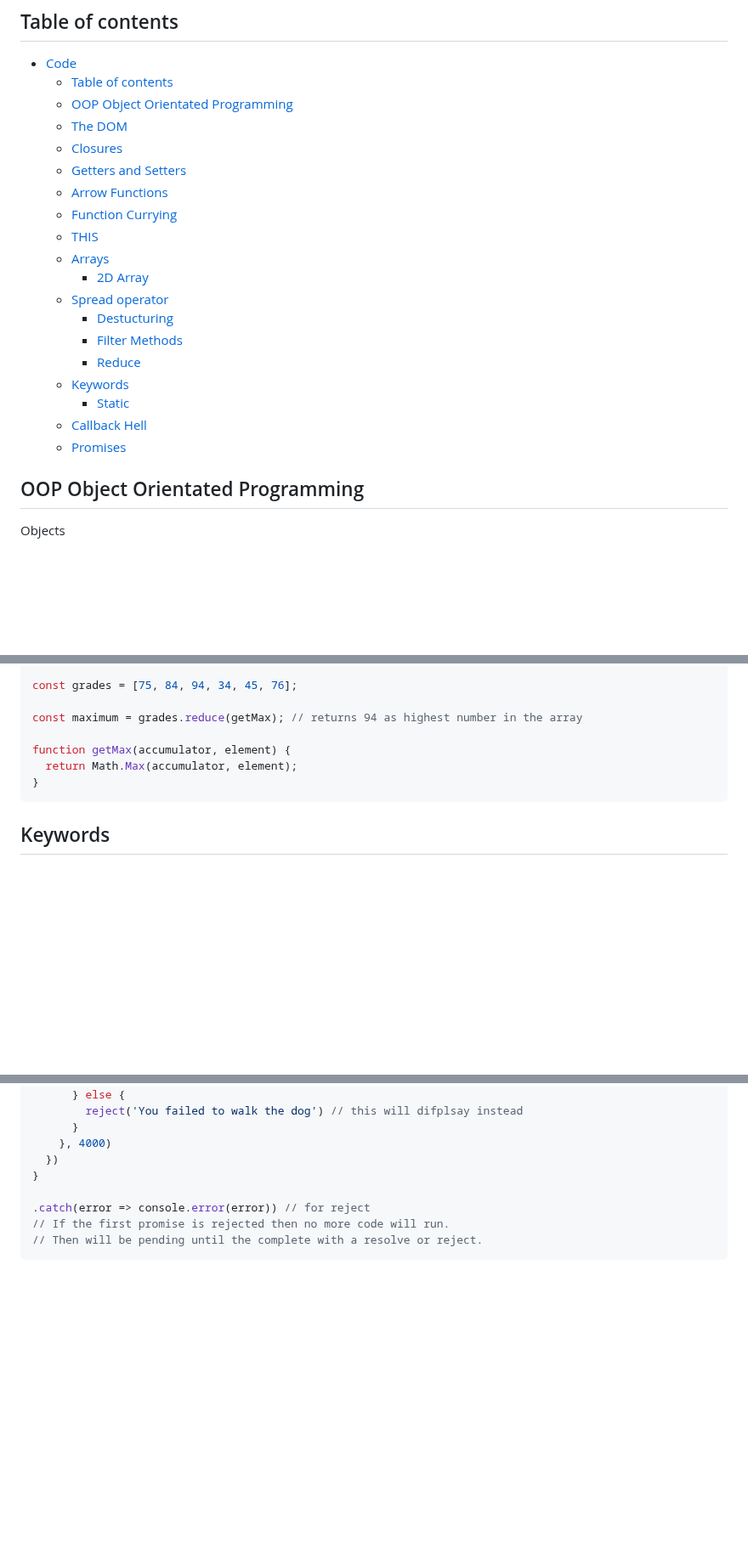
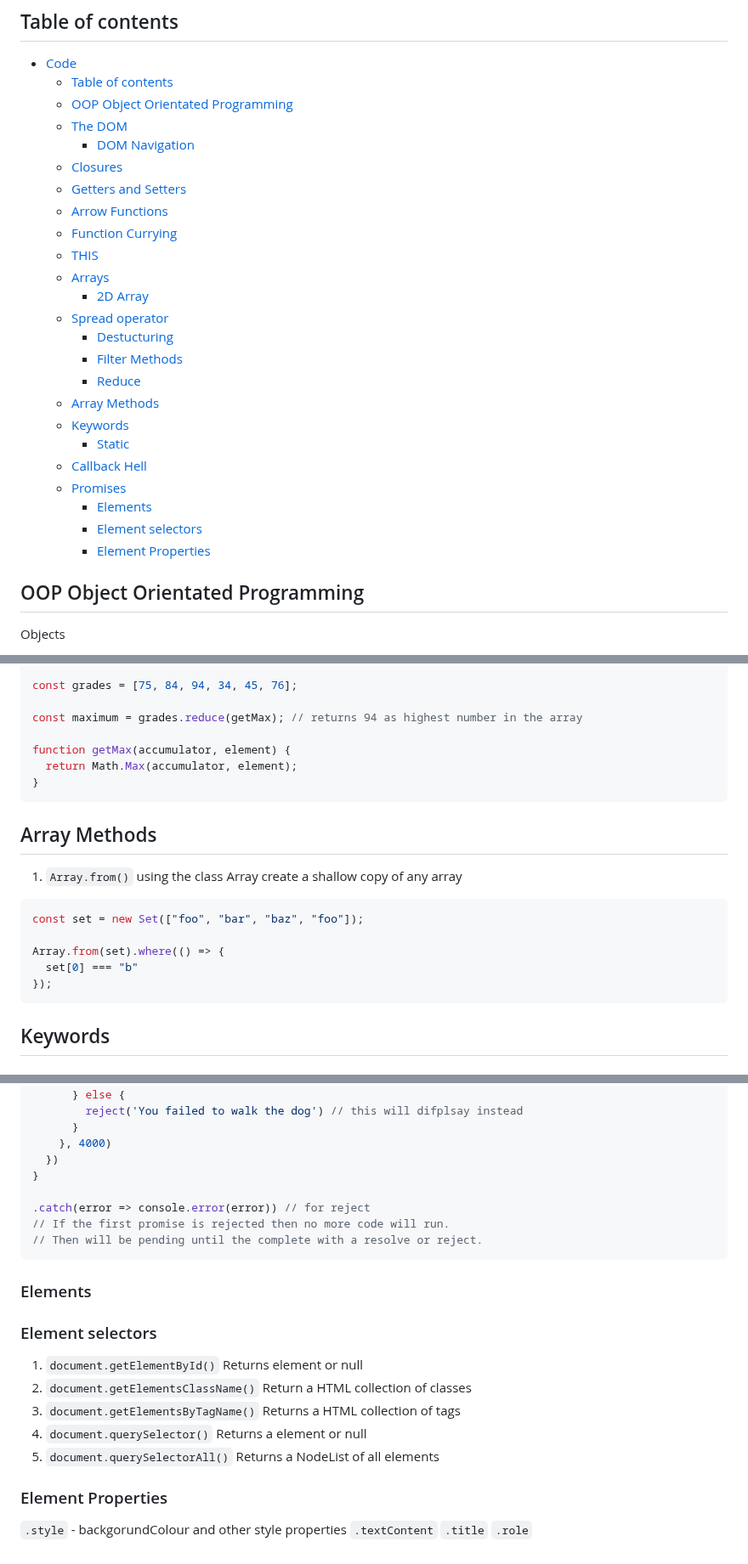
Before and after one commit to webdesignsbytom/fullstack-starter, a Markdown page: Code.md, 3 parts joined by grey strips. Shown at 85% size. GitHub-like rendering; blank space fills up the shorter version.

````diff
--- a/Code.md
+++ b/Code.md
@@ -6,6 +6,7 @@
   - [Table of contents](#table-of-contents)
   - [OOP Object Orientated Programming](#oop-object-orientated-programming)
   - [The DOM](#the-dom)
+    - [DOM Navigation](#dom-navigation)
   - [Closures](#closures)
   - [Getters and Setters](#getters-and-setters)
   - [Arrow Functions](#arrow-functions)
@@ -17,10 +18,14 @@
     - [Destucturing](#destucturing)
     - [Filter Methods](#filter-methods)
     - [Reduce](#reduce)
+  - [Array Methods](#array-methods)
   - [Keywords](#keywords)
     - [Static](#static)
   - [Callback Hell](#callback-hell)
   - [Promises](#promises)
+    - [Elements](#elements)
+    - [Element selectors](#element-selectors)
+    - [Element Properties](#element-properties)
 
 ## OOP Object Orientated Programming
 
@@ -433,6 +514,18 @@ function getMax(accumulator, element) {
 }
 ```
 
+## Array Methods
+
+1. `Array.from()` using the class Array create a shallow copy of any array
+
+```javascript
+const set = new Set(["foo", "bar", "baz", "foo"]);
+
+Array.from(set).where(() => {
+  set[0] === "b"
+});
+```
+
 ## Keywords
 
 ### Static
@@ -665,3 +758,20 @@ function walkDog() {
 // If the first promise is rejected then no more code will run.
 // Then will be pending until the complete with a resolve or reject.
 ```
+
+### Elements
+
+### Element selectors
+
+1. `document.getElementById()` Returns element or null
+2. `document.getElementsClassName()` Return a HTML collection of classes
+3. `document.getElementsByTagName()` Returns a HTML collection of tags
+4. `document.querySelector()` Returns a element or null
+5. `document.querySelectorAll()` Returns a NodeList of all elements
+
+### Element Properties
+
+`.style` - backgorundColour and other style properties
+`.textContent`
+`.title`
+`.role`
````
Also changed, not shown: other parts of Code.md (+76 -0 lines).
